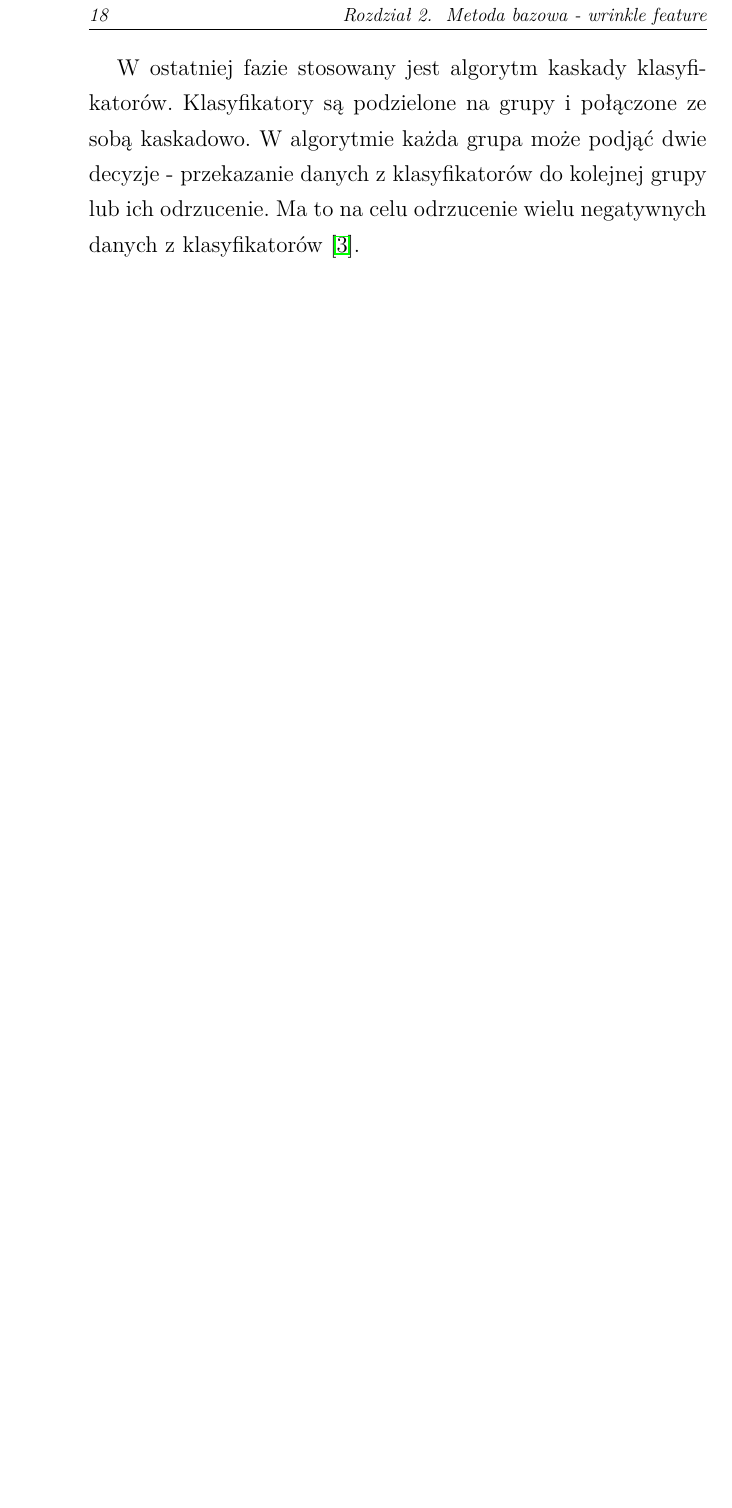
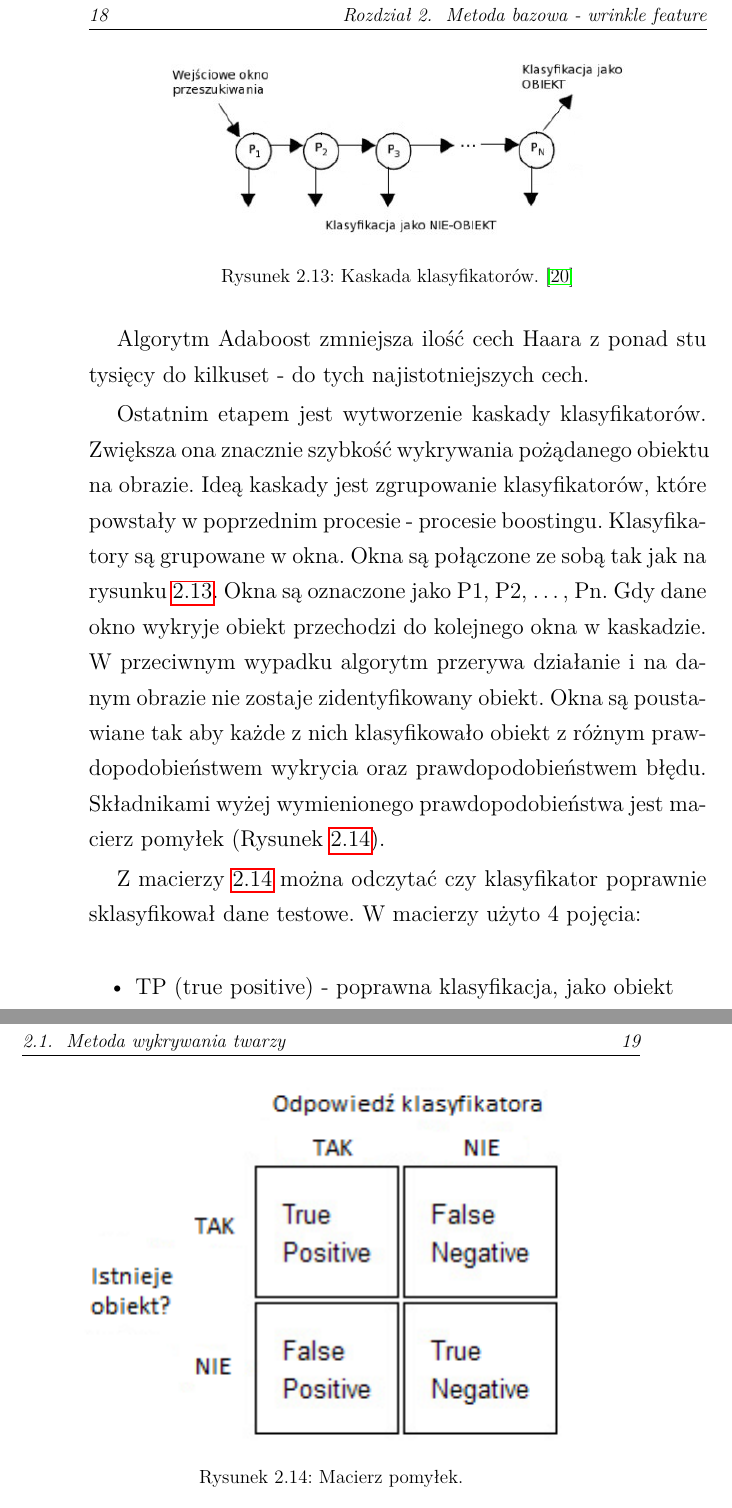
Before and after one commit to MateuszT9333/MagisterkaInfa, a LaTeX thesis (praca.tex): part of page 26 of 47 before the commit and two parts of pages 26 and 27 of 51 after it, the two joined at a grey line, cut so that both start at the same text, the shorter picture padded with empty space. Compiled offline with pdfLaTeX.

Commit message:
Koniec o wykrywaniu twarzy

```diff
--- a/praca.tex
+++ b/praca.tex
@@ -951,10 +951,37 @@ Karolina Nurzyńska}
     \end{equation}
     , gdzie $\alpha_{t} = \lg \frac{1}{\beta_{t}}$
 
-    %    Główną koncepcją tego algorytmu jest  wyodrębnienie najlepszych cech z obrazu, które następnie są używane do
-    %    wytworzenia silnych klasyfikatorów.
-    %    Silny klasyfikator powstaje jako liniowa kombinacja słabych
-    %    klasyfikatorów ważonych.
-    %    Z kolei słabe klasyfikatory są reprezentowane przez dane, które nie miały istotnego wpływu przy wykrywaniu pożądanego
-    %    obiektu \cite{dataMiningInferencePrediction}.
+    Algorytm Adaboost zmniejsza ilość cech Haara z ponad stu tysięcy do kilkuset - do tych najistotniejszych cech.
 
+    Ostatnim etapem jest wytworzenie kaskady klasyfikatorów.
+    Zwiększa ona znacznie szybkość wykrywania pożądanego obiektu na obrazie.
+    Ideą kaskady jest zgrupowanie klasyfikatorów,
+    które powstały w poprzednim procesie - procesie boostingu.
+    Klasyfikatory są grupowane w okna.
+    Okna są połączone ze sobą tak jak na rysunku \ref{fig.kaskadaHaar}.
+    \begin{figure}
+        \centering
+        \includegraphics[width=11cm]{Obrazy/kaskadaHaar.jpg}
+        \caption{Kaskada klasyfikatorów. \cite{kaskadaHaarObraz}}
+        \label{fig.kaskadaHaar}
+    \end{figure}
+    Okna są oznaczone jako P1, P2, \ldots, Pn.
+    Gdy dane okno wykryje obiekt przechodzi do kolejnego okna w kaskadzie.
+    W przeciwnym wypadku algorytm przerywa działanie i na danym obrazie nie zostaje zidentyfikowany obiekt.
+    Okna są poustawiane tak aby każde z nich klasyfikowało obiekt z różnym prawdopodobieństwem wykrycia oraz
+    prawdopodobieństwem błędu.
+    Składnikami wyżej wymienionego prawdopodobieństwa jest macierz pomyłek (Rysunek \ref{fig.ConfusionMatrix}).
+
+    \begin{figure}
+        \centering
+        \includegraphics[width=11cm]{Obrazy/ConfusionMatrix.jpg}
+        \caption{Macierz pomyłek.}
+        \label{fig.ConfusionMatrix}
+    \end{figure}
+
+    Z macierzy \ref{fig.ConfusionMatrix} można odczytać czy klasyfikator poprawnie sklasyfikował dane testowe.
+    W macierzy użyto 4 pojęcia:
+    \begin{itemize}
+        \item TP (true positive) - poprawna klasyfikacja, jako obiekt
+        \item TN (true negative) - poprawna klasyfikacja, jako nie - obiekt
+        \item FP (false positive) - błędna klasyfikacja jako obiekt
@@ -967,12 +1020,12 @@ Karolina Nurzyńska}
     %    Stages in the cascade are constructed by training classifiers using AdaBoost and then adjusting the threshold to
     %    minimize false negatives. Note that the default AdaBoost
     %    threshold is designed to yield a low error rate on the training data. In general a lower threshold yields higher de
-    W ostatniej fazie stosowany jest algorytm kaskady klasyfikatorów.
-    Klasyfikatory są podzielone na grupy i
-    połączone ze sobą kaskadowo.
-    W algorytmie każda grupa może podjąć dwie decyzje - przekazanie danych z klasyfikatorów
-    do kolejnej grupy lub ich odrzucenie.
-    Ma to na celu odrzucenie wielu negatywnych danych z klasyfikatorów \cite{cascade}.
+    %    W ostatniej fazie stosowany jest algorytm kaskady klasyfikatorów.
+    %    Klasyfikatory są podzielone na grupy i
+    %    połączone ze sobą kaskadowo.
+    %    W algorytmie każda grupa może podjąć dwie decyzje - przekazanie danych z klasyfikatorów
+    %    do kolejnej grupy lub ich odrzucenie.
+    %    Ma to na celu odrzucenie wielu negatywnych danych z klasyfikatorów \cite{cascade}.
 
     Biblioteka OpenCV zawiera wytrenowane klasyfikatory, które zostały użyte w tej pracy magisterskiej.
     Wykorzystano
```
Also changed, not shown: bibliografia.bib (+6 -0 lines), Obrazy/ConfusionMatrix.jpg (added), Obrazy/kaskadaHaar.jpg (added), out/praca.pdf, praca.tex (28 more changed lines).
